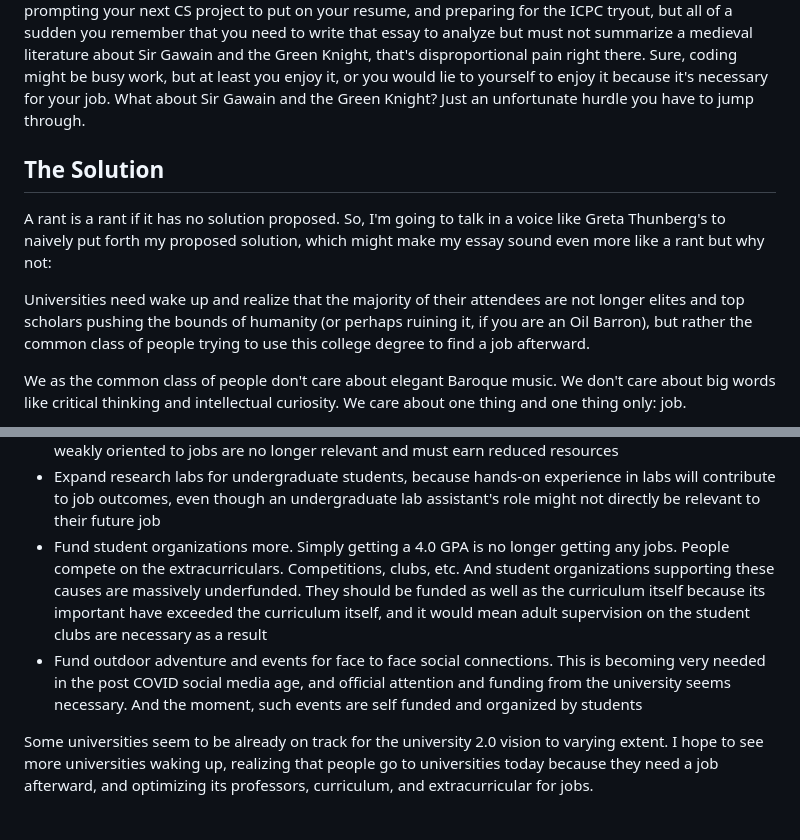
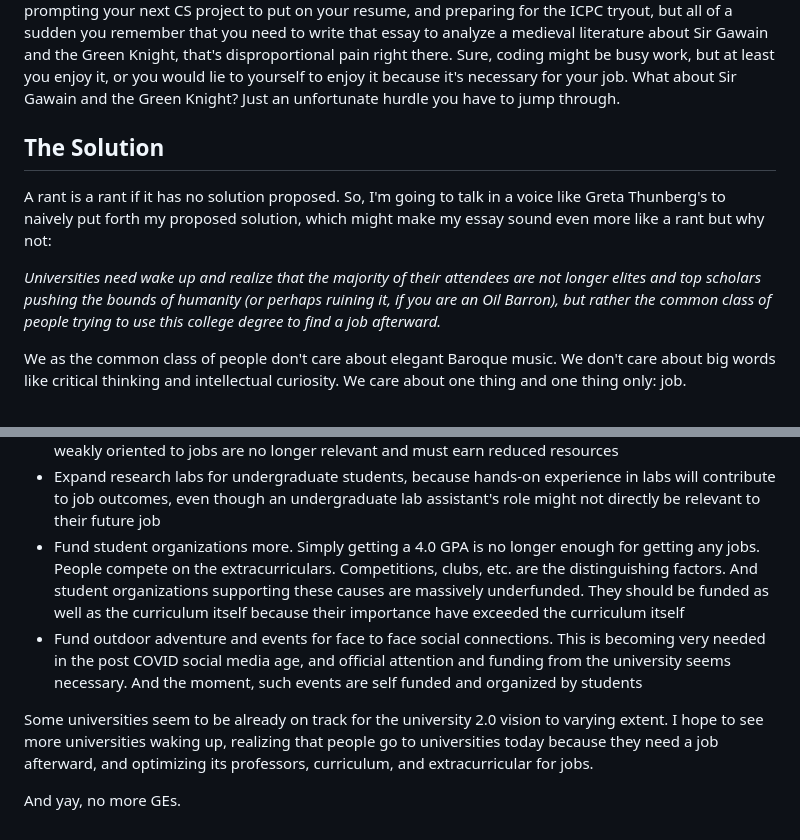
Before and after one commit to iamjiamingliu/iamjiamingliu.com, a Markdown page: blogs/on-university-general-education.md, 2 parts joined by grey strips. Rendered like a GitHub page.

```diff
--- a/blogs/on-university-general-education.md
+++ b/blogs/on-university-general-education.md
@@ -102,7 +101,7 @@ Imagine you come back from a day fighting off data structure and algorithms,
 Claude-prompting your next CS project to put on your resume,
 and preparing for the ICPC tryout,
 but all of a sudden you remember that you need to write that essay to
-analyze but must not summarize a medieval literature about Sir Gawain and the Green Knight,
+analyze a medieval literature about Sir Gawain and the Green Knight,
 that's disproportional pain right there.
 Sure, coding might be busy work, but at least you enjoy it, or you would lie to yourself to enjoy it because it's necessary for your job.
 What about Sir Gawain and the Green Knight?
@@ -114,9 +113,9 @@ A rant is a rant if it has no solution proposed.
 So, I'm going to talk in a voice like Greta Thunberg's to naively put forth my proposed solution,
 which might make my essay sound even more like a rant but why not:
 
-Universities need wake up and realize that the majority of their attendees are not longer
+_Universities need wake up and realize that the majority of their attendees are not longer
 elites and top scholars pushing the bounds of humanity (or perhaps ruining it, if you are an Oil Barron),
-but rather the common class of people trying to use this college degree to find a job afterward.
+but rather the common class of people trying to use this college degree to find a job afterward._
 
 We as the common class of people don't care about elegant Baroque music.
 We don't care about big words like critical thinking and intellectual curiosity.
@@ -132,10 +131,12 @@ And I'm going to push my talking even further beyond GEs on what an ideal univer
 - Curriculum wise, emphasize hands on learning and tie it to the conceptual. Some universities are already doing this well, some other universities are still focused heavily on the conceptual
 - Drop GEs as requirements, and shrink departments that do not lead to jobs for its students. This is a cruel point, but time has changed. Universities must be oriented for jobs, and departments that are weakly oriented to jobs are no longer relevant and must earn reduced resources
 - Expand research labs for undergraduate students, because hands-on experience in labs will contribute to job outcomes, even though an undergraduate lab assistant's role might not directly be relevant to their future job
-- Fund student organizations more. Simply getting a 4.0 GPA is no longer getting any jobs. People compete on the extracurriculars. Competitions, clubs, etc. And student organizations supporting these causes are massively underfunded. They should be funded as well as the curriculum itself because its important have exceeded the curriculum itself, and it would mean adult supervision on the student clubs are necessary as a result
+- Fund student organizations more. Simply getting a 4.0 GPA is no longer enough for getting any jobs. People compete on the extracurriculars. Competitions, clubs, etc. are the distinguishing factors. And student organizations supporting these causes are massively underfunded. They should be funded as well as the curriculum itself because their importance have exceeded the curriculum itself
 - Fund outdoor adventure and events for face to face social connections. This is becoming very needed in the post COVID social media age, and official attention and funding from the university seems necessary. And the moment, such events are self funded and organized by students
 
 Some universities seem to be already on track for the university 2.0 vision to varying extent.
 I hope to see more universities waking up,
 realizing that people go to universities today because they need a job afterward,
 and optimizing its professors, curriculum, and extracurricular for jobs.
+
+And yay, no more GEs.
```
Also changed, not shown: other parts of blogs/on-university-general-education.md (+28 -29 lines).
